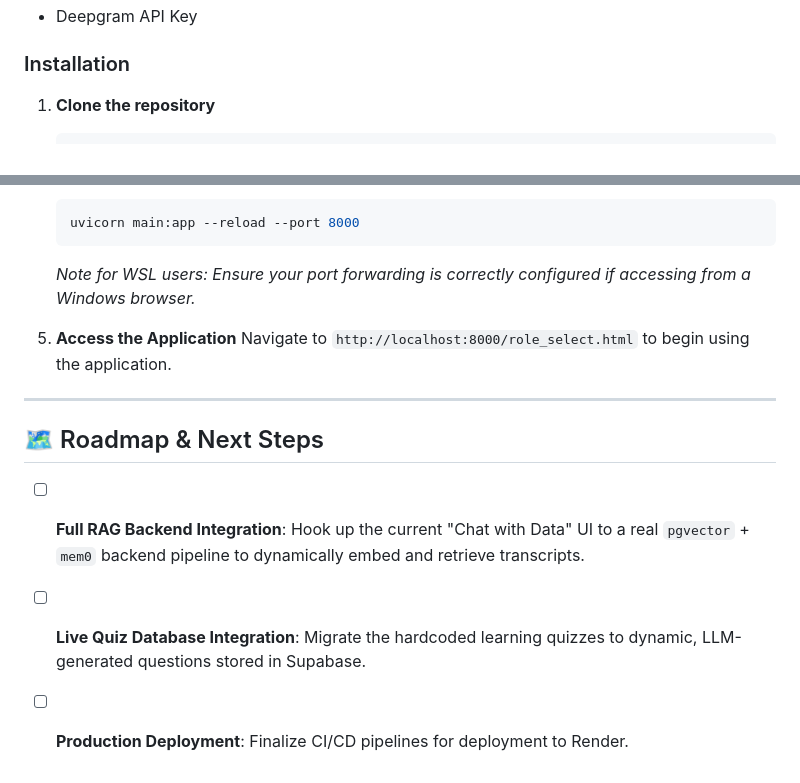
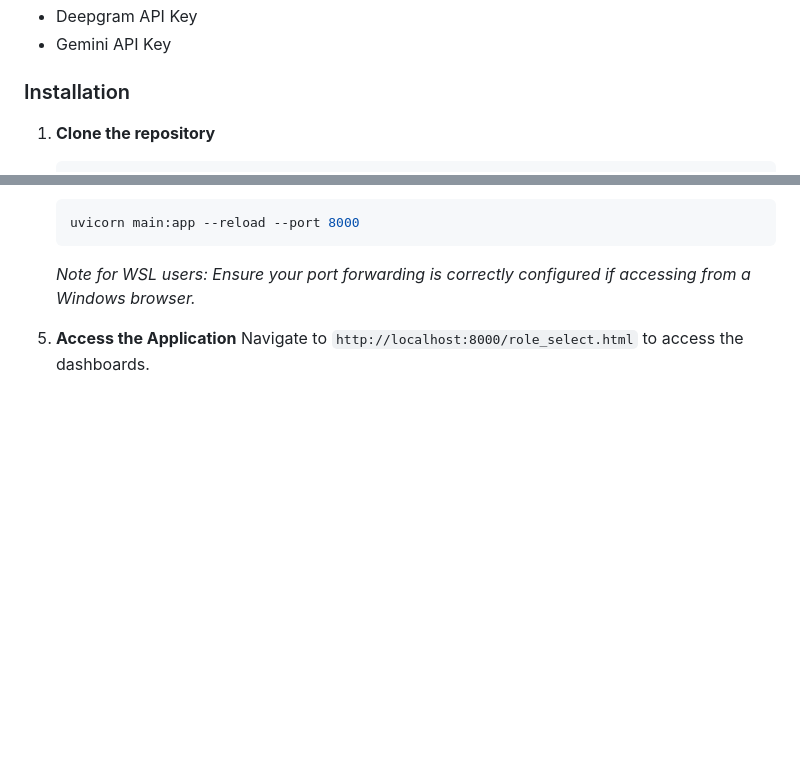
Before and after one commit to Keerthana-1024/1-on-1-meeting-copilot, a Markdown page: README.md, 2 parts joined by grey strips. GitHub-like rendering; blank space fills up the shorter version.

```diff
--- a/README.md
+++ b/README.md
@@ -51,4 +53,5 @@ A ChatGPT-style conversational assistant embedded directly into the dashboards.
 - Deepgram API Key
+- Gemini API Key
 
 ### Installation
 
@@ -80,11 +83,4 @@ A ChatGPT-style conversational assistant embedded directly into the dashboards.
    *Note for WSL users: Ensure your port forwarding is correctly configured if accessing from a Windows browser.*
 
 5. **Access the Application**
-   Navigate to `http://localhost:8000/role_select.html` to begin using the application.
-
----
-
-## 🗺️ Roadmap & Next Steps
-- [ ] **Full RAG Backend Integration**: Hook up the current "Chat with Data" UI to a real `pgvector` + `mem0` backend pipeline to dynamically embed and retrieve transcripts.
-- [ ] **Live Quiz Database Integration**: Migrate the hardcoded learning quizzes to dynamic, LLM-generated questions stored in Supabase.
-- [ ] **Production Deployment**: Finalize CI/CD pipelines for deployment to Render.
+   Navigate to `http://localhost:8000/role_select.html` to access the dashboards.
```
Also changed, not shown: other parts of README.md (+34 -32 lines).
